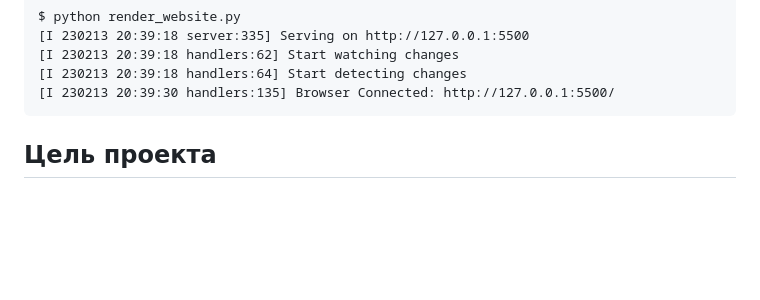
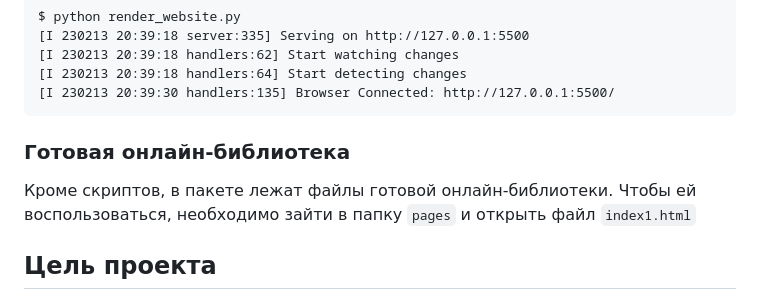
Before and after one commit to 0viktory0/biblio, a Markdown page: README.md, the part around the change. GitHub-like rendering; blank space fills up the shorter version.

````diff
--- a/README.md
+++ b/README.md
@@ -49,6 +49,10 @@ $ python render_website.py
 [I 230213 20:39:18 handlers:64] Start detecting changes
 [I 230213 20:39:30 handlers:135] Browser Connected: http://127.0.0.1:5500/
 ```
+### Готовая онлайн-библиотека
+Кроме скриптов, в пакете лежат файлы готовой онлайн-библиотеки. Чтобы ей воспользоваться,
+необходимо зайти в папку `pages` и открыть файл `index1.html`
+
 
 ## Цель проекта
 Код написан в образовательных целях на онлайн-курсе для веб-разработчиков [dvmn.org](https://dvmn.org/).
````
